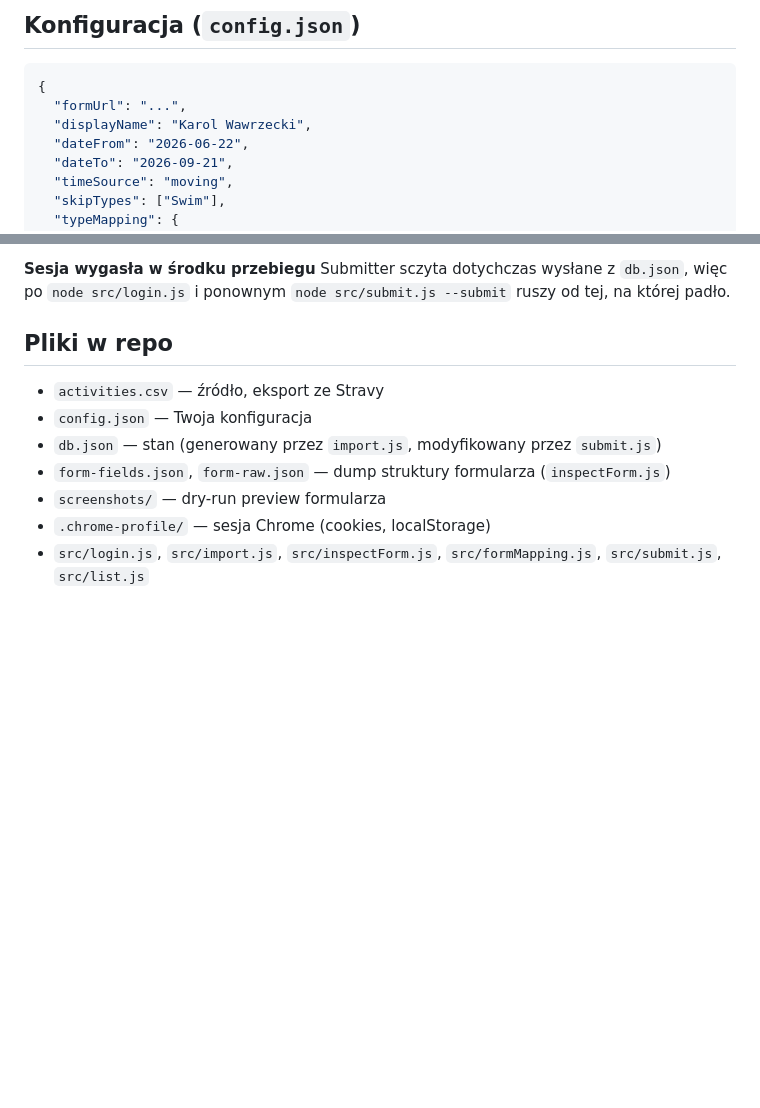
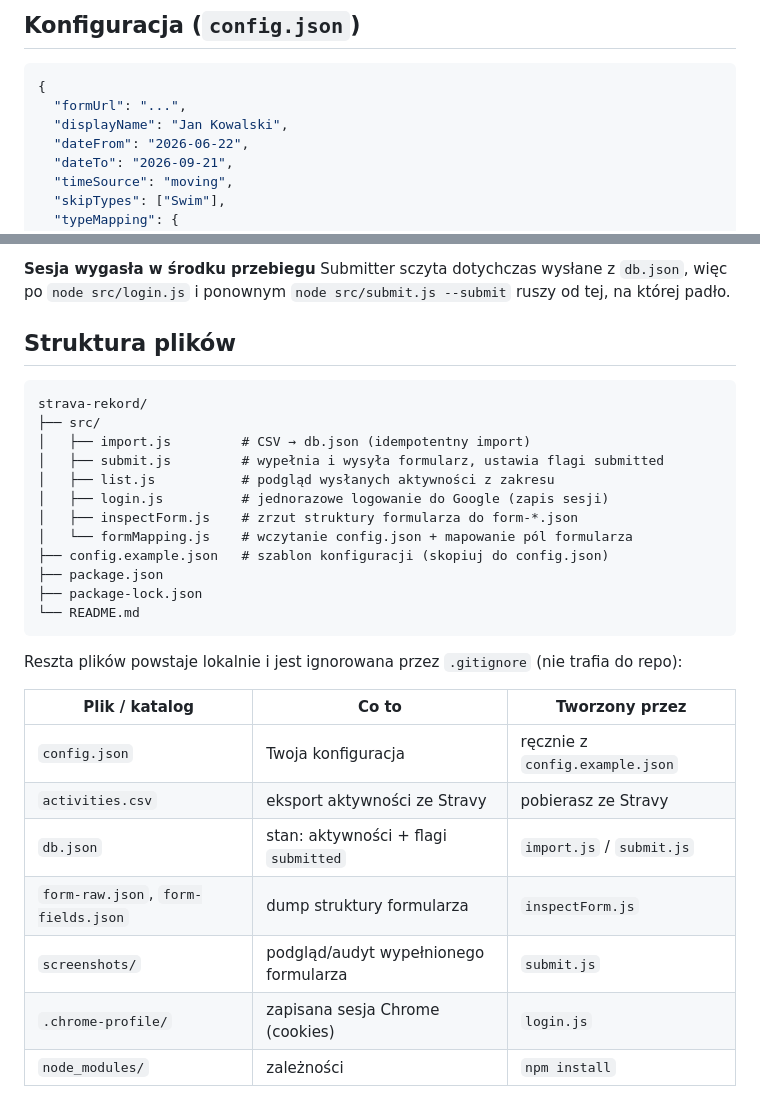
Before and after one commit to carlx/strava-rekord, a Markdown page: README.md, 2 parts joined by grey strips. GitHub-like rendering; blank space fills up the shorter version.

Commit message:
docs: dodaj sekcję struktury plików, usuń dane osobowe z przykładu
Co-Authored-By: Claude Opus 4.8 <noreply@anthropic.com>

````diff
--- a/README.md
+++ b/README.md
@@ -71,7 +71,7 @@ Sensowne flagi `submit.js`:
 ```json
 {
   "formUrl": "...",
-  "displayName": "Karol Wawrzecki",
+  "displayName": "Jan Kowalski",
   "dateFrom": "2026-06-22",
   "dateTo": "2026-09-21",
   "timeSource": "moving",
@@ -164,12 +164,32 @@ sprawdź czy labelki w `form-fields.json` zgadzają się z `LABELS` w
 Submitter sczyta dotychczas wysłane z `db.json`, więc po `node src/login.js`
 i ponownym `node src/submit.js --submit` ruszy od tej, na której padło.
 
-## Pliki w repo
+## Struktura plików
 
-- `activities.csv` — źródło, eksport ze Stravy
-- `config.json` — Twoja konfiguracja
-- `db.json` — stan (generowany przez `import.js`, modyfikowany przez `submit.js`)
-- `form-fields.json`, `form-raw.json` — dump struktury formularza (`inspectForm.js`)
-- `screenshots/` — dry-run preview formularza
-- `.chrome-profile/` — sesja Chrome (cookies, localStorage)
-- `src/login.js`, `src/import.js`, `src/inspectForm.js`, `src/formMapping.js`, `src/submit.js`, `src/list.js`
+```
+strava-rekord/
+├── src/
+│   ├── import.js         # CSV → db.json (idempotentny import)
+│   ├── submit.js         # wypełnia i wysyła formularz, ustawia flagi submitted
+│   ├── list.js           # podgląd wysłanych aktywności z zakresu
+│   ├── login.js          # jednorazowe logowanie do Google (zapis sesji)
+│   ├── inspectForm.js    # zrzut struktury formularza do form-*.json
+│   └── formMapping.js    # wczytanie config.json + mapowanie pól formularza
+├── config.example.json   # szablon konfiguracji (skopiuj do config.json)
+├── package.json
+├── package-lock.json
+└── README.md
+```
+
+Reszta plików powstaje lokalnie i jest ignorowana przez `.gitignore`
+(nie trafia do repo):
+
+| Plik / katalog | Co to | Tworzony przez |
+|---|---|---|
+| `config.json` | Twoja konfiguracja | ręcznie z `config.example.json` |
+| `activities.csv` | eksport aktywności ze Stravy | pobierasz ze Stravy |
+| `db.json` | stan: aktywności + flagi `submitted` | `import.js` / `submit.js` |
+| `form-raw.json`, `form-fields.json` | dump struktury formularza | `inspectForm.js` |
+| `screenshots/` | podgląd/audyt wypełnionego formularza | `submit.js` |
+| `.chrome-profile/` | zapisana sesja Chrome (cookies) | `login.js` |
+| `node_modules/` | zależności | `npm install` |
````
